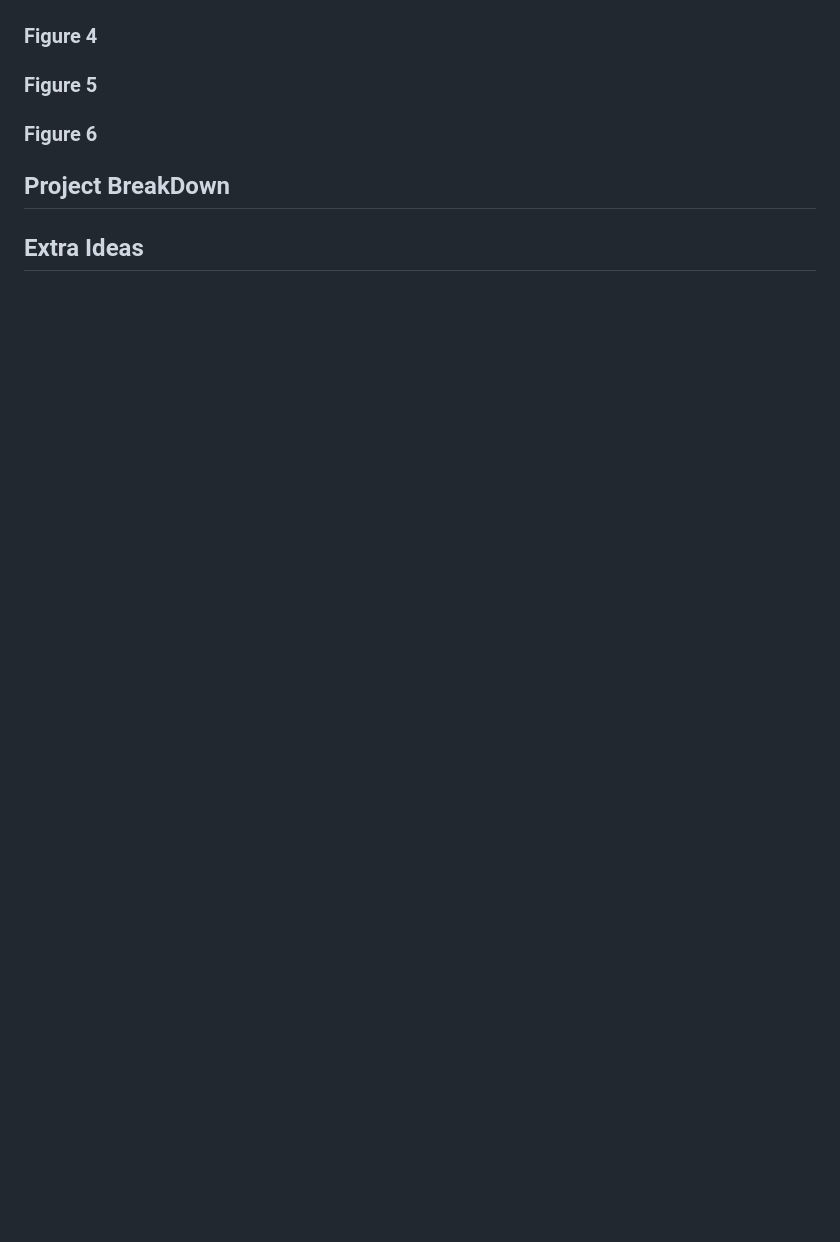
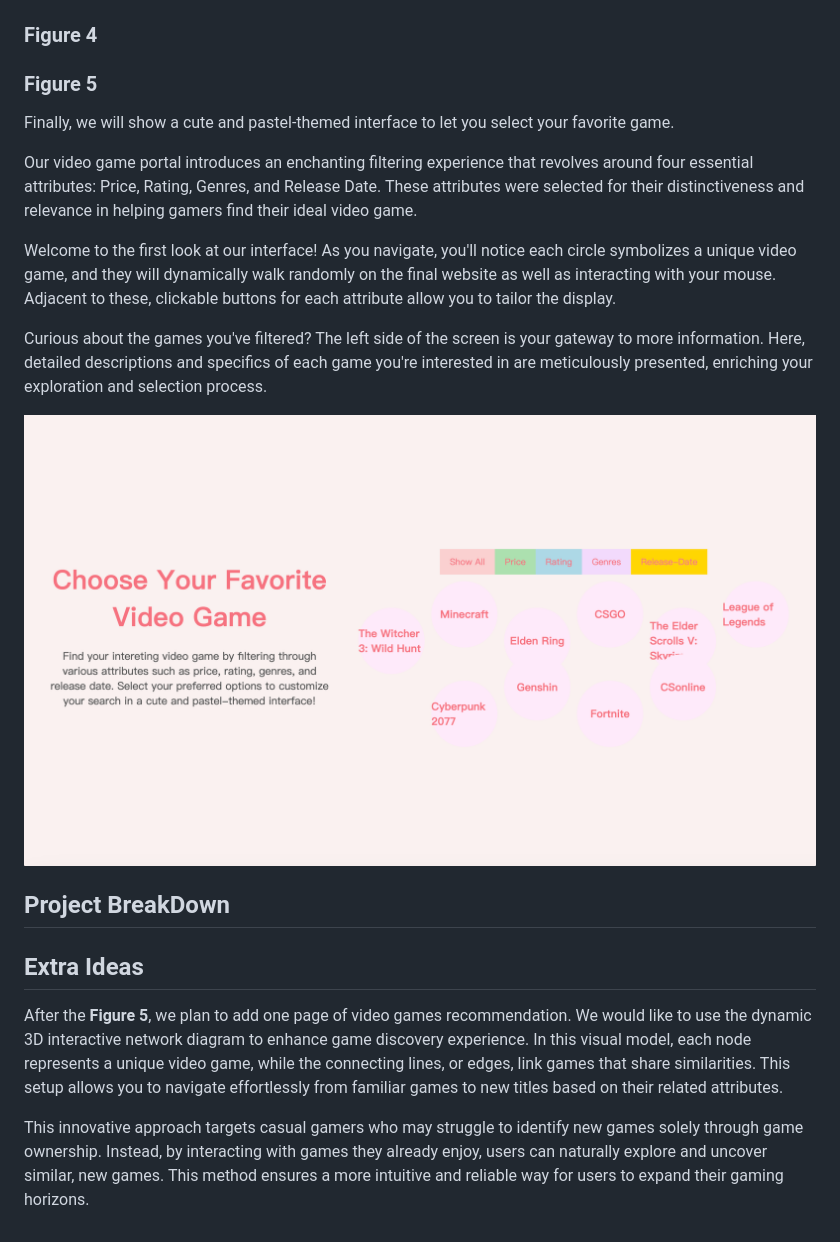
Before and after one commit to com-480-data-visualization/project-2024-Moonwalker, a Markdown page: docs/milestone2.md, the part around the change. Drawn GitHub-style; pictures changed too: images/Figure5.png (added); blank space fills up the shorter version.

Commit message:
wrote the milestone2

```diff
--- a/docs/milestone2.md
+++ b/docs/milestone2.md
@@ -32,10 +32,19 @@ When a user clicks on a chord connecting a genre to a platform, an information c
 
 ### Figure 5
 <!-- 选择一个喜欢的游戏 -->
+Finally, we will show a cute and pastel-themed interface to let you select your favorite game.
 
-### Figure 6
+Our video game portal introduces an enchanting filtering experience that revolves around four essential attributes: Price, Rating, Genres, and Release Date. These attributes were selected for their distinctiveness and relevance in helping gamers find their ideal video game.
 
+Welcome to the first look at our interface! As you navigate, you'll notice each circle symbolizes a unique video game, and they will dynamically walk randomly on the final website as well as interacting with your mouse. Adjacent to these, clickable buttons for each attribute allow you to tailor the display.
+
+Curious about the games you've filtered? The left side of the screen is your gateway to more information. Here, detailed descriptions and specifics of each game you're interested in are meticulously presented, enriching your exploration and selection process.
+
+<img src="../images/Figure5.png" style="width: 80%;">
 
 ## Project BreakDown
 
 ## Extra Ideas
+After the **Figure 5**, we plan to add one page of video games recommendation. We would like to use the dynamic 3D interactive network diagram to enhance game discovery experience. In this visual model, each node represents a unique video game, while the connecting lines, or edges, link games that share similarities. This setup allows you to navigate effortlessly from familiar games to new titles based on their related attributes.
+
+This innovative approach targets casual gamers who may struggle to identify new games solely through game ownership. Instead, by interacting with games they already enjoy, users can naturally explore and uncover similar, new games. This method ensures a more intuitive and reliable way for users to expand their gaming horizons.
```
Also changed, not shown: 1 other file.
